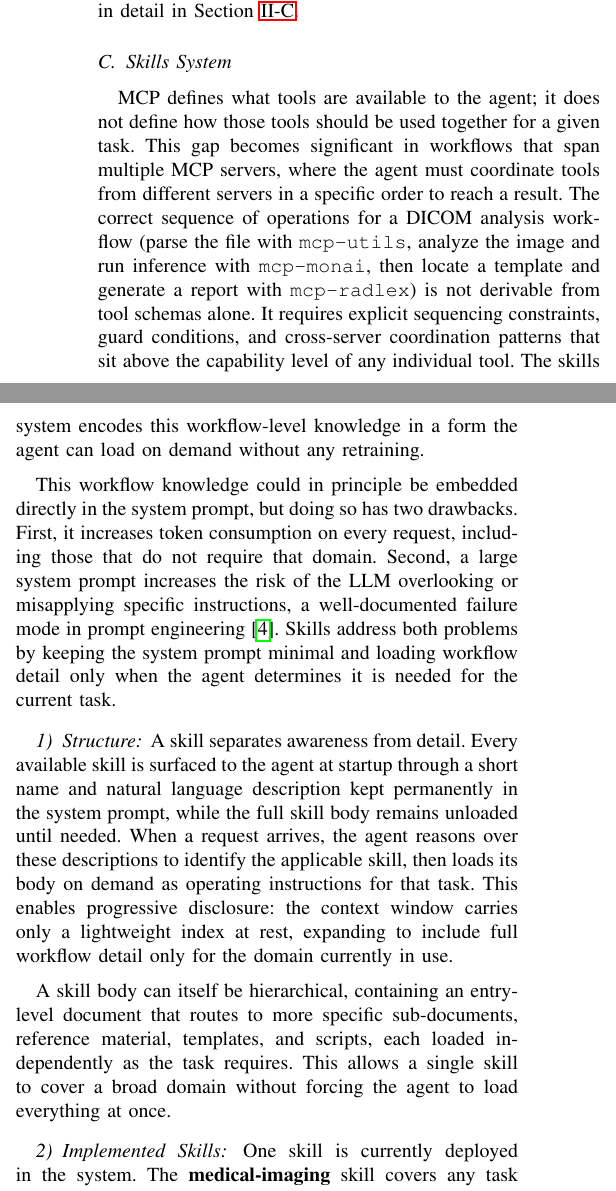
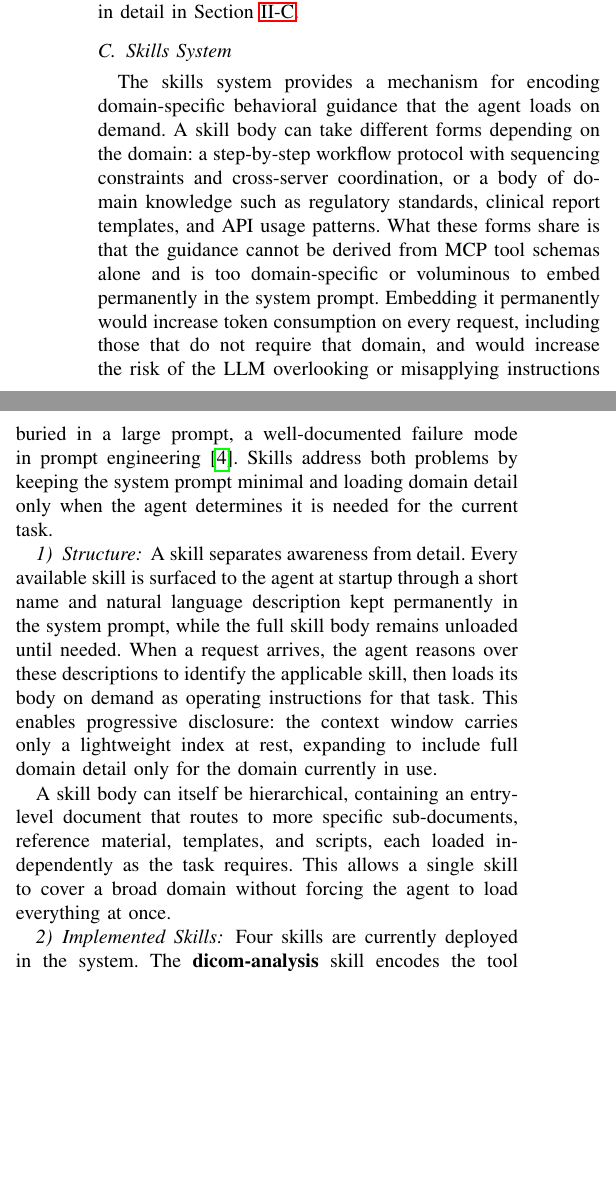
Before and after one commit to BMDSoftware/MedGov-AI-MCP, a LaTeX paper (docs/paper.tex): two parts of the columns of page 5 of 8, joined at a grey line, cut so that both start at the same text, the shorter picture padded with empty space. Compiled offline with pdfLaTeX.

Commit message:
skills section changes

```diff
--- a/docs/paper.tex
+++ b/docs/paper.tex
@@ -318,37 +318,41 @@ Section~\ref{sec:skills}.
 \subsection{Skills System}
 \label{sec:skills}
 
-MCP defines what tools are available to the agent; it does not define
-how those tools should be used together for a given task. This gap
-becomes significant in workflows that span multiple MCP servers, where
-the agent must coordinate tools from different servers in a specific
-order to reach a result. The correct sequence of operations for a
-DICOM analysis workflow (parse the file with \texttt{mcp-utils},
-analyze the image and run inference with \texttt{mcp-monai}, then
-locate a template and generate a report with \texttt{mcp-radlex})
-is not derivable from tool schemas alone. It requires explicit
-sequencing constraints, guard conditions, and cross-server coordination
-patterns that sit above the capability level of any individual tool.
-The skills system encodes this workflow-level knowledge in a form the
-agent can load on demand without any retraining.
-
-This workflow knowledge could in principle be embedded directly in the
-system prompt, but doing so has two drawbacks. First, it increases
-token consumption on every request, including those that do not
-require that domain. Second, a large system prompt increases the risk
-of the LLM overlooking or misapplying specific instructions, a
-well-documented failure mode in prompt engineering~\cite{jaroslawicz2025ifscale}. Skills
-address both problems by keeping the system prompt minimal and loading
-workflow detail only when the agent determines it is needed for the
-current task.
+The skills system provides a mechanism for encoding domain-specific
+behavioral guidance that the agent loads on demand. A skill body can
+take different forms depending on the domain: a step-by-step workflow
+protocol with sequencing constraints and cross-server coordination, or
+a body of domain knowledge such as regulatory standards, clinical
+report templates, and API usage patterns. What these forms share is
+that the guidance cannot be derived from MCP tool schemas alone and is
+too domain-specific or voluminous to embed permanently in the system
+prompt. Embedding it permanently would increase token consumption on
+every request, including those that do not require that domain, and
+would increase the risk of the LLM overlooking or misapplying
+instructions buried in a large prompt, a well-documented failure mode
+in prompt engineering~\cite{jaroslawicz2025ifscale}. Skills address
+both problems by keeping the system prompt minimal and loading domain
+detail only when the agent determines it is needed for the current
+task.
 
 \subsubsection{Structure}
-A skill separates awareness from detail. Every available skill is surfaced to the agent at startup through a short name and natural language description kept permanently in the system prompt, while the full skill body remains unloaded until needed. When a request arrives, the agent reasons over these descriptions to identify the applicable skill, then loads its body on demand as operating instructions for that task. This enables progressive disclosure: the context window carries only a lightweight index at rest, expanding to include full workflow detail only for the domain currently in use.
+A skill separates awareness from detail. Every available skill is
+surfaced to the agent at startup through a short name and natural
+language description kept permanently in the system prompt, while the
+full skill body remains unloaded until needed. When a request arrives,
+the agent reasons over these descriptions to identify the applicable
+skill, then loads its body on demand as operating instructions for that
+task. This enables progressive disclosure: the context window carries
+only a lightweight index at rest, expanding to include full domain
+detail only for the domain currently in use.
 
-A skill body can itself be hierarchical, containing an entry-level document that routes to more specific sub-documents, reference material, templates, and scripts, each loaded independently as the task requires. This allows a single skill to cover a broad domain without forcing the agent to load everything at once.
+A skill body can itself be hierarchical, containing an entry-level
+document that routes to more specific sub-documents, reference
+material, templates, and scripts, each loaded independently as the
+task requires. This allows a single skill to cover a broad domain
+without forcing the agent to load everything at once.
 
 \subsubsection{Implemented Skills}
 
-One skill is currently deployed in the system. The
-\textbf{medical-imaging} skill covers any task involving medical image
-data. Its \texttt{SKILL.md} functions as a workflow router: it presents
+Four skills are currently deployed in the system. The
+\textbf{dicom-analysis} skill encodes the tool sequence and guard
```
Also changed, not shown: docs/paper.tex (22 more changed lines).
